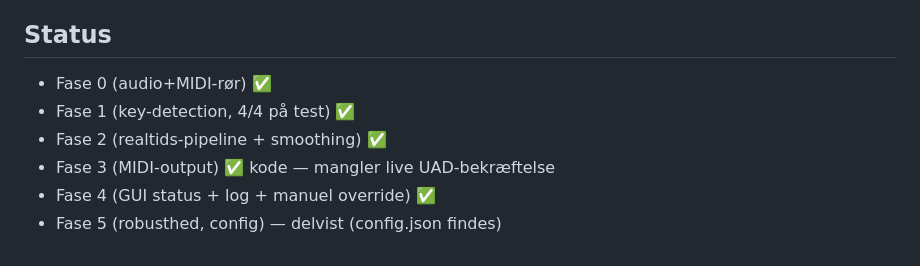
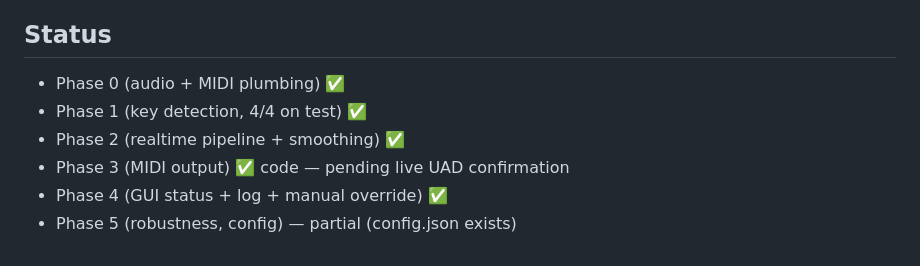
Before and after one commit to adamlilienfeldt/al-key-detector, a Markdown page: README.md, the part around one of its changes. GitHub-like rendering.

```diff
--- a/README.md
+++ b/README.md
@@ -81,8 +84,8 @@ Kræver Tk: `brew install python-tk@3.11` (engang). Kør GUI **eller** `main.py
 
 ## Status
-- Fase 0 (audio+MIDI-rør) ✅
-- Fase 1 (key-detection, 4/4 på test) ✅
-- Fase 2 (realtids-pipeline + smoothing) ✅
-- Fase 3 (MIDI-output) ✅ kode — mangler live UAD-bekræftelse
-- Fase 4 (GUI status + log + manuel override) ✅
-- Fase 5 (robusthed, config) — delvist (config.json findes)
+- Phase 0 (audio + MIDI plumbing) ✅
+- Phase 1 (key detection, 4/4 on test) ✅
+- Phase 2 (realtime pipeline + smoothing) ✅
+- Phase 3 (MIDI output) ✅ code — pending live UAD confirmation
+- Phase 4 (GUI status + log + manual override) ✅
+- Phase 5 (robustness, config) — partial (config.json exists)
```
Also changed, not shown: other parts of README.md (+44 -41 lines).
